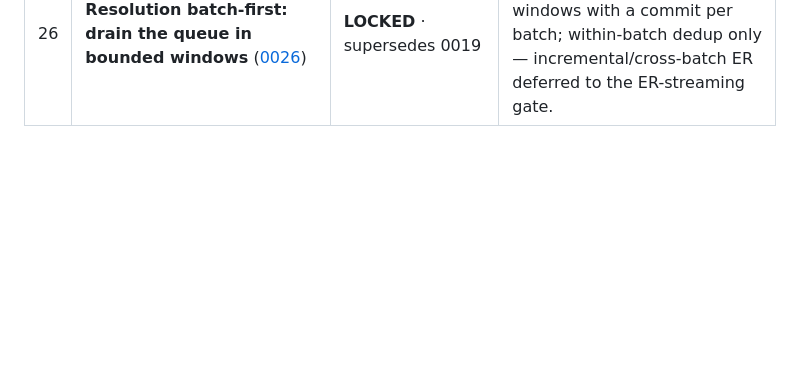
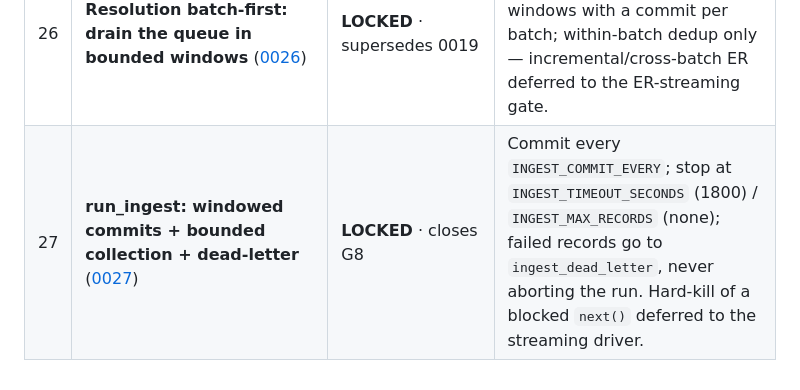
Before and after one commit to damran/worldmonitor-agentic, a Markdown page: docs/decisions/README.md, the part around the change. Rendered like a GitHub page; blank space fills up the shorter version.

```diff
--- a/docs/decisions/README.md
+++ b/docs/decisions/README.md
@@ -42,3 +42,4 @@
 | 24 | **Catastrophic-merge guard: alert-only mode for the build phase** ([0024](0024-merge-guard-alert-mode-build-phase.md)) | **LOCKED (build phase, TEMPORARY)** · supersedes 0020 for build phase | `MERGE_GUARD_MODE` flag: build phase **alerts + writes** flagged merges (durable `merge_alerts` trail) instead of parking them; MUST flip back to `block` with human sign-off before production. |
 | 25 | **Referent rewriting: redirect merged-away ids to canonical before the write** ([0025](0025-referent-rewriting.md)) | **LOCKED** · closes 0023 item 1 (batch) | ftmg MATCH-drops an edge naming a merged-away id; rewriting to the canonical id keeps neighbour traversal correct after a merge. In-batch only; cross-run sweep owed at the ER-streaming gate. |
 | 26 | **Resolution batch-first: drain the queue in bounded windows** ([0026](0026-batch-first-resolution.md)) | **LOCKED** · supersedes 0019 | `resolve_pending` drains the queue in `RESOLVE_BATCH_SIZE` windows with a commit per batch; within-batch dedup only — incremental/cross-batch ER deferred to the ER-streaming gate. |
+| 27 | **run_ingest: windowed commits + bounded collection + dead-letter** ([0027](0027-ingest-windowed-bounded-deadletter.md)) | **LOCKED** · closes G8 | Commit every `INGEST_COMMIT_EVERY`; stop at `INGEST_TIMEOUT_SECONDS` (1800) / `INGEST_MAX_RECORDS` (none); failed records go to `ingest_dead_letter`, never aborting the run. Hard-kill of a blocked `next()` deferred to the streaming driver. |
```
Also changed, not shown: docs/decisions/0027-ingest-windowed-bounded-deadletter.md (added, +60 -0 lines).
